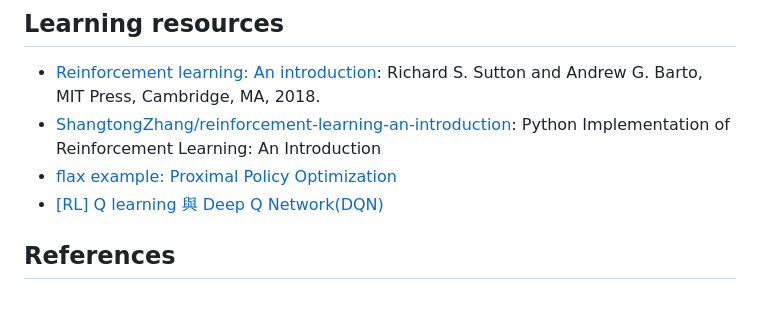
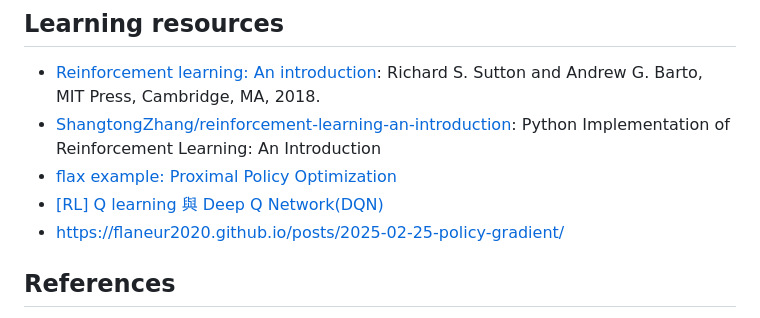
Before and after one commit to yhma-lab/smolrl-tutorials, a Markdown page: README.md, the part around one of its changes. Drawn GitHub-style.

Commit message:
chore: Fix links inf README

```diff
--- a/README.md
+++ b/README.md
@@ -29,6 +29,7 @@ This work is highly based on the following repos:
 - [ShangtongZhang/reinforcement-learning-an-introduction](https://github.com/ShangtongZhang/reinforcement-learning-an-introduction): Python Implementation of Reinforcement Learning: An Introduction
 - [flax example: Proximal Policy Optimization](https://github.com/google/flax/tree/main/examples/ppo)
 - [[RL] Q learning 與 Deep Q Network(DQN)](https://hackmd.io/@YungHuiHsu/BJgnMHbUH6)
+- https://flaneur2020.github.io/posts/2025-02-25-policy-gradient/
 
 ## References
 
```
Also changed, not shown: other parts of README.md (+2 -2 lines).
